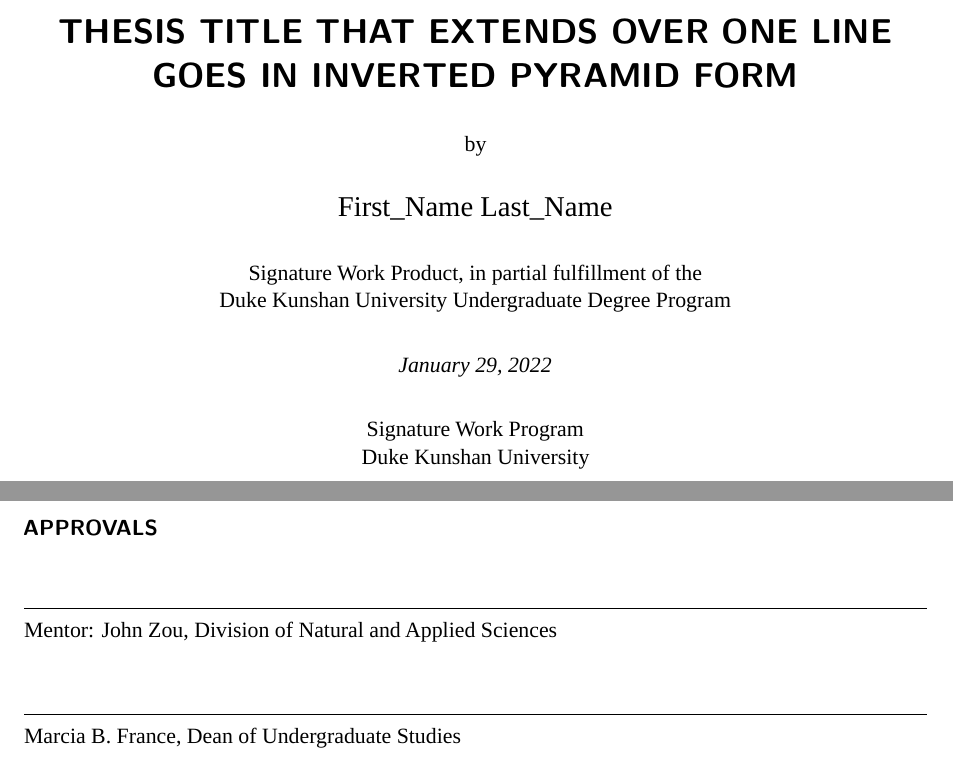
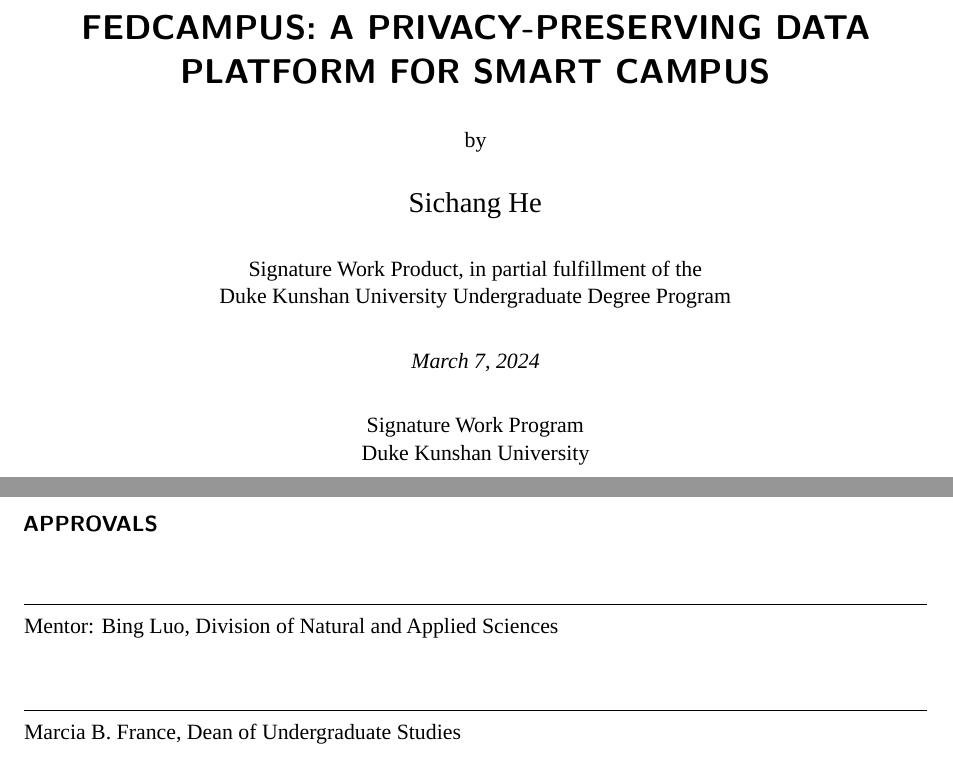
Before and after one commit to SichangHe/DKU_signature_work, a LaTeX thesis (main.tex): two parts of page 1 of 13, joined at a grey line, cut at the place of the change. Compiled offline with LuaLaTeX; a missing font is replaced by an installed copy or a similar font.

Commit message:
add names

```diff
--- a/main.tex
+++ b/main.tex
@@ -44,16 +44,16 @@
 
 
 % Author name (capitalized in its regular way)
-\newcommand{\authorname}{First\_Name Last\_Name}
+\newcommand{\authorname}{Sichang He}
 
 % Title (cannot exceed three lines)
-\newcommand{\thetitle}{Thesis Title That Extends Over One Line Goes In Inverted Pyramid Form}
+\newcommand{\thetitle}{FedCampus: A Privacy-Preserving Data Platform for Smart Campus}
 
 % Date of submission with normal capitalization. Use the format January 29, 2022.
-\newcommand{\submissiondate}{January 29, 2022}
+\newcommand{\submissiondate}{March 7, 2024}
 
 % Mentor: First Name Last Name (normal capitalization)
-\newcommand{\mentor}{John Zou}
+\newcommand{\mentor}{Bing Luo}
 
 % Academic Unit (no abbreviations)
 \newcommand{\academicunit}{Division of Natural and Applied Sciences}
```
Also changed, not shown: README.md.
